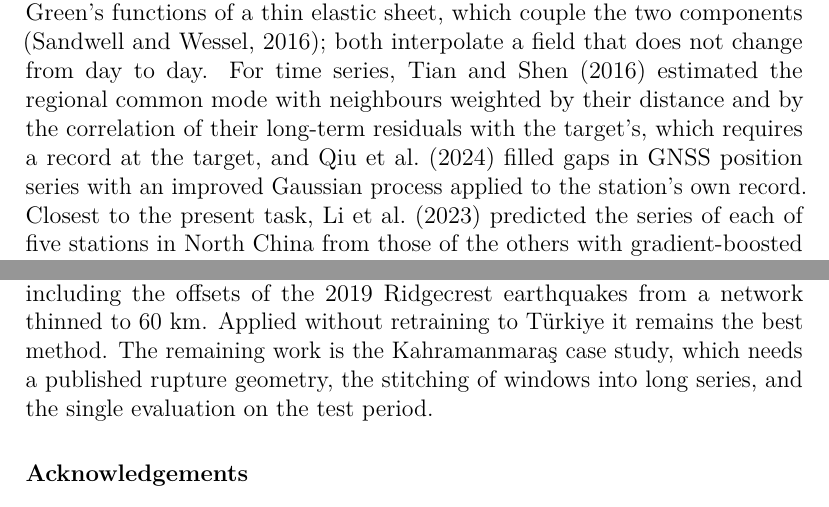
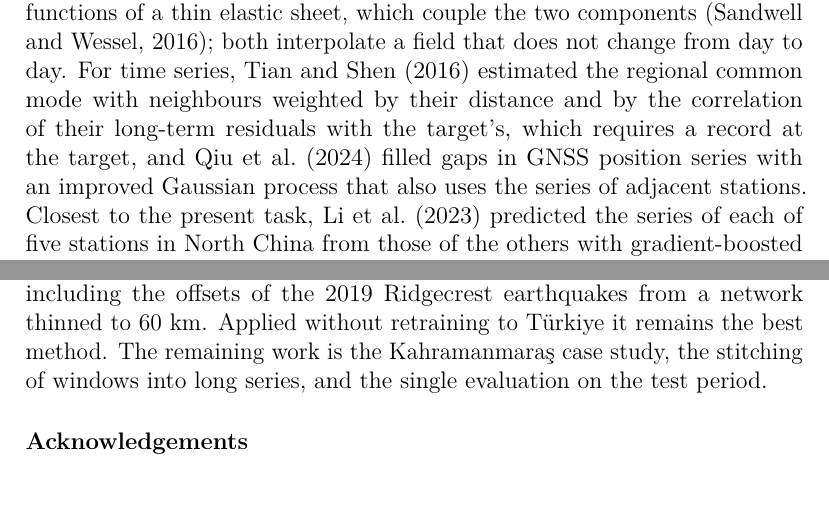
Before and after one commit to hogib/imonet, a LaTeX paper (paper/report.tex): two parts of pages 4 and 40 of 45, joined at a grey line, cut so that both start at the same text. Compiled offline with pdfLaTeX.

Commit message:
Report: correct two citations, the Dong 2006 article number and a stale sentence
Checked against the papers:

- Bachelot et al. (2025) build each station's graph from its eight nearest
  stations more than 400 km away, not 40 km.
- Qiu et al. (2024) fill gaps with a Gaussian process that uses the series
  of adjacent stations, not the station's own record alone (also corrected
  in the design doc).
- dong2006: the pages field held the DOI suffix; the article number is
  B03405.

The conclusions no longer say that the Kahramanmaraş case study needs a
published rupture geometry; the source is named in the technical notes.

Co-Authored-By: Claude Fable 5.2 <noreply@anthropic.com>

```diff
--- a/paper/report.tex
+++ b/paper/report.tex
@@ -165,7 +165,7 @@ field that does not change from day to day. For time series, \citet{tian2016} es
 the regional common mode with neighbours weighted by their distance and by the
 correlation of their long-term residuals with the target's, which requires a record at
 the target, and \citet{qiu2024} filled gaps in GNSS position series with an improved
-Gaussian process applied to the station's own record. Closest to the present task,
+Gaussian process that also uses the series of adjacent stations. Closest to the present task,
 \citet{li2023interp} predicted the series of each of five stations in North China from
 those of the others with gradient-boosted trees and random forests; for scattered missing
 days, the vertical precision improved by 45\% over cubic splines. These predictions are
@@ -1272,7 +1272,7 @@ cannot tell from real stations, it is calibrated across stations once told the s
 noise level, and it passes on localised signals larger than the gaps between stations,
 including the offsets of the 2019 Ridgecrest earthquakes from a network thinned to 60~km.
 Applied without retraining to T\"urkiye it remains the best method. The remaining work is
-the Kahramanmara\c{s} case study, which needs a published rupture geometry, the stitching
+the Kahramanmara\c{s} case study, the stitching
 of windows into long series, and the single evaluation on the test period.
 
 \section*{Acknowledgements}
```
Also changed, not shown: docs/00-design.md (+1 -1 lines), paper/references.bib (+1 -1 lines), paper/report.tex (2 more changed lines).
